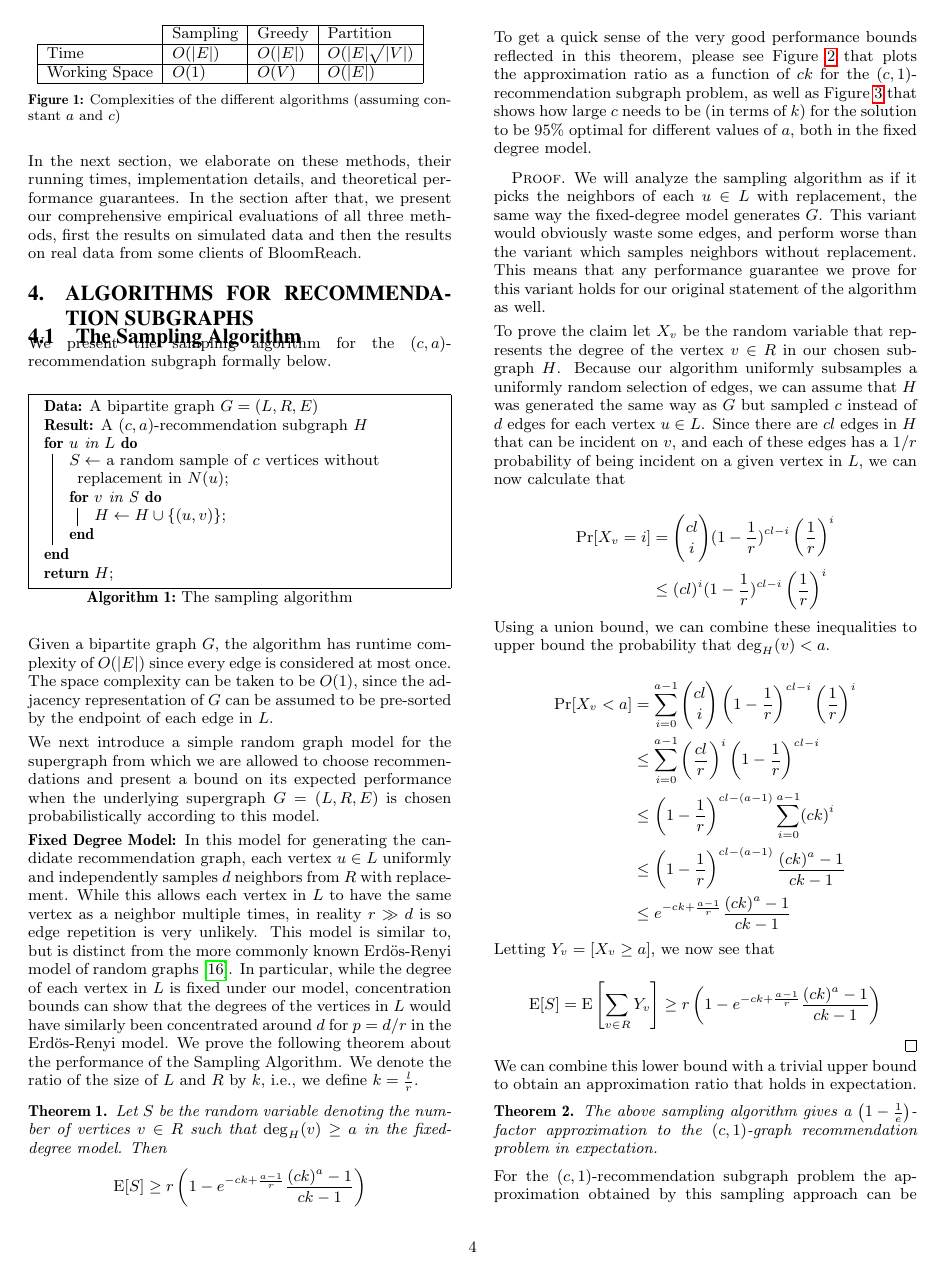
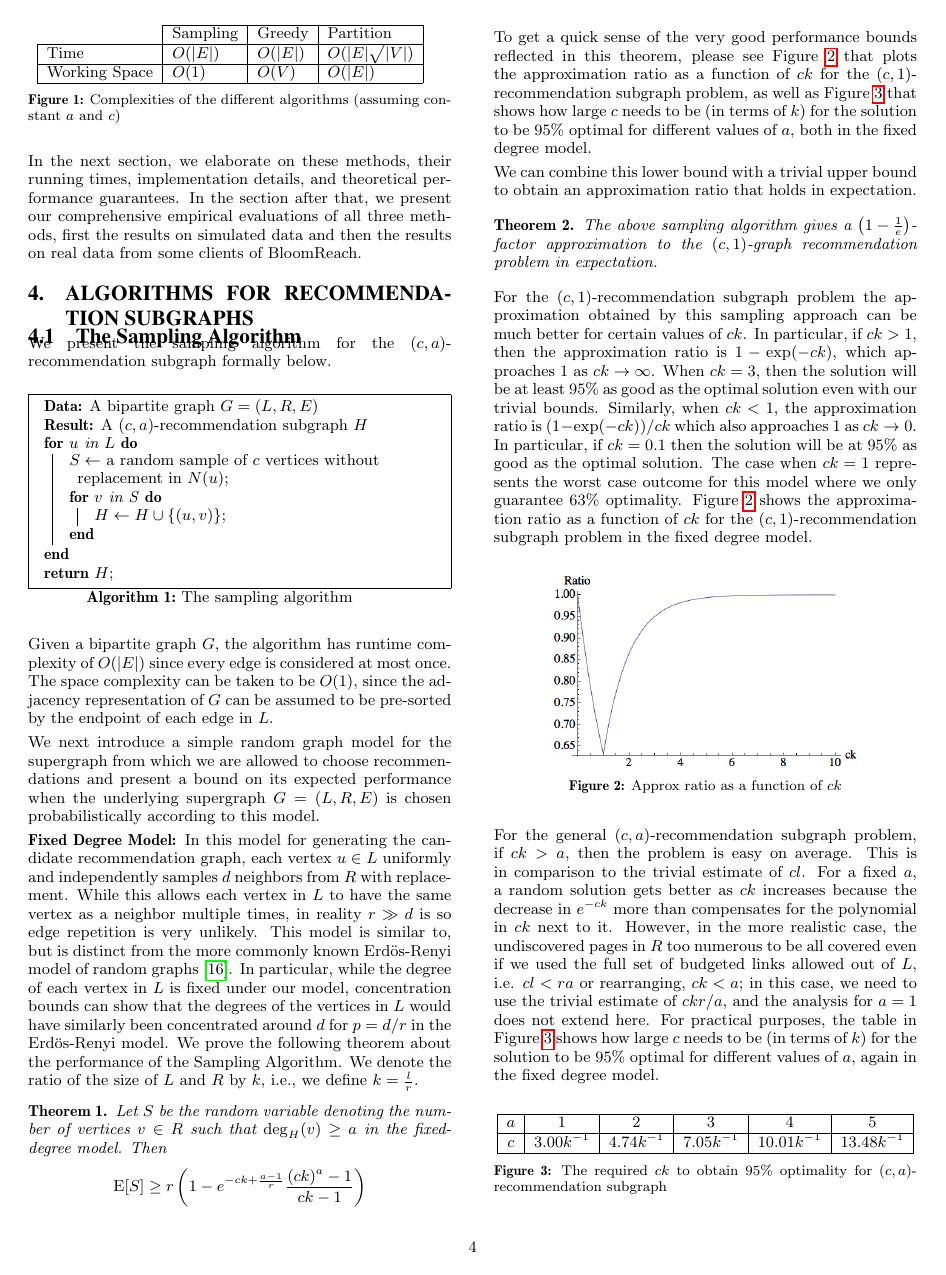
Before and after one commit to srinathsridhar/graph-matching, a LaTeX paper (main.tex, which reads 2_1_Sampling_Algo.tex): page 4 of 9. Compiled offline with pdfLaTeX.

Commit message:
Taking out another proof

```diff
--- a/2_1_Sampling_Algo.tex
+++ b/2_1_Sampling_Algo.tex
@@ -57,45 +57,45 @@ $\deg_{H}(v)\geq a$ in the fixed-degree model. Then
 To get a quick sense of the very good performance bounds reflected in this theorem, please see Figure~\ref{fig:simple_approx} that plots the approximation ratio as a function of $ck$ for the $(c,1)$-recommendation subgraph problem, as well as Figure~\ref{a-values} that shows how large $c$ needs to be (in terms of $k$) for the
 solution to be 95\% optimal for different values of $a$, both in the fixed degree model.\vs
 
-\begin{proof}
-We will analyze the sampling algorithm as if it picks the neighbors of
-each $u\in L$ with replacement, the same way the fixed-degree model
-generates $G$. This variant would obviously waste some edges, and perform
-worse than the variant which samples neighbors without replacement. This
-means that any performance guarantee we prove for this variant holds
-for our original statement of the algorithm as well. \vs
-
-To prove the claim let $X_{v}$ be the random variable that represents
-the degree of the vertex $v\in R$ in our chosen subgraph $H$. Because our
-algorithm uniformly subsamples a uniformly random selection of edges,
-we can assume that $H$ was generated the same way as $G$ but sampled $c$
-instead of $d$ edges for each vertex $u\in L$. Since there are $cl$
-edges in $H$ that can be incident on $v$, and each of these edges has a
-$1/r$ probability of being incident on a given vertex in $L$, we can now
-calculate that
-
-\begin{align*}
-      \Pr[X_v = i]
-&=    \binom{cl}{i} (1-\frac{1}{r})^{cl-i} \left(\frac{1}{r}\right)^i \\
-&\leq (cl)^i (1-\frac{1}{r})^{cl-i} \left(\frac{1}{r}\right)^i
-\end{align*}
-
-Using a union bound, we can combine these inequalities to upper bound
-the probability that $\deg_H(v)<a$.
-
-\begin{align*}
-      \Pr[X_v < a]
-&=    \sum_{i=0}^{a-1} \binom{cl}{i} \left(1-\frac{1}{r}\right)^{cl-i}\left(\frac{1}{r}\right)^i \\
-&\leq \sum_{i=0}^{a-1} \left(\frac{cl}{r}\right)^i\left(1-\frac{1}{r}\right)^{cl-i} \\
-&\leq    \left(1-\frac{1}{r}\right)^{cl-(a-1)} \sum_{i=0}^{a-1} (ck)^i \\
-&\leq \left(1-\frac{1}{r}\right)^{cl-(a-1)}\frac{(ck)^a-1}{ck-1} \\
-&\leq e^{-ck+\frac{a-1}{r}} \frac{(ck)^a-1}{ck-1}
-\end{align*}
-
-Letting $Y_v = \left[X_v \geq a\right]$, we now see that
-
-\[ \E[S] = \E\left[\sum_{v\in R} Y_v\right] \geq r\left(1-e^{-ck+\frac{a-1}{r}} \frac{(ck)^a-1}{ck-1}\right) \]
-\end{proof} \vspace{-.2cm}
+%\begin{proof}
+%We will analyze the sampling algorithm as if it picks the neighbors of
+%each $u\in L$ with replacement, the same way the fixed-degree model
+%generates $G$. This variant would obviously waste some edges, and perform
+%worse than the variant which samples neighbors without replacement. This
+%means that any performance guarantee we prove for this variant holds
+%for our original statement of the algorithm as well. \vs
+%
+%To prove the claim let $X_{v}$ be the random variable that represents
+%the degree of the vertex $v\in R$ in our chosen subgraph $H$. Because our
+%algorithm uniformly subsamples a uniformly random selection of edges,
+%we can assume that $H$ was generated the same way as $G$ but sampled $c$
+%instead of $d$ edges for each vertex $u\in L$. Since there are $cl$
+%edges in $H$ that can be incident on $v$, and each of these edges has a
+%$1/r$ probability of being incident on a given vertex in $L$, we can now
+%calculate that
+%
+%\begin{align*}
+%      \Pr[X_v = i]
+%&=    \binom{cl}{i} (1-\frac{1}{r})^{cl-i} \left(\frac{1}{r}\right)^i \\
+%&\leq (cl)^i (1-\frac{1}{r})^{cl-i} \left(\frac{1}{r}\right)^i
+%\end{align*}
+%
+%Using a union bound, we can combine these inequalities to upper bound
+%the probability that $\deg_H(v)<a$.
+%
+%\begin{align*}
+%      \Pr[X_v < a]
+%&=    \sum_{i=0}^{a-1} \binom{cl}{i} \left(1-\frac{1}{r}\right)^{cl-i}\left(\frac{1}{r}\right)^i \\
+%&\leq \sum_{i=0}^{a-1} \left(\frac{cl}{r}\right)^i\left(1-\frac{1}{r}\right)^{cl-i} \\
+%&\leq    \left(1-\frac{1}{r}\right)^{cl-(a-1)} \sum_{i=0}^{a-1} (ck)^i \\
+%&\leq \left(1-\frac{1}{r}\right)^{cl-(a-1)}\frac{(ck)^a-1}{ck-1} \\
+%&\leq e^{-ck+\frac{a-1}{r}} \frac{(ck)^a-1}{ck-1}
+%\end{align*}
+%
+%Letting $Y_v = \left[X_v \geq a\right]$, we now see that
+%
+%\[ \E[S] = \E\left[\sum_{v\in R} Y_v\right] \geq r\left(1-e^{-ck+\frac{a-1}{r}} \frac{(ck)^a-1}{ck-1}\right) \]
+%\end{proof} \vspace{-.2cm}
 
 We can combine this lower bound with a trivial upper bound to obtain an
 approximation ratio that holds in expectation.
```
